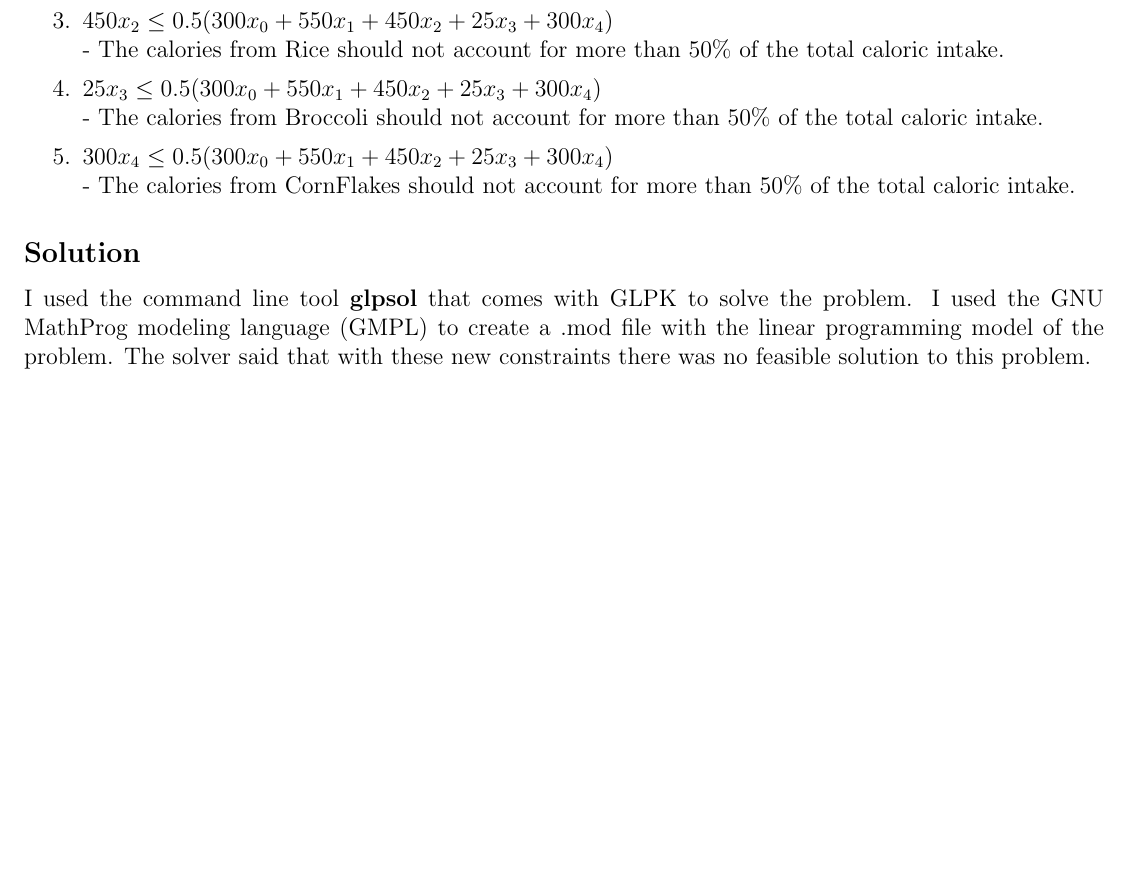
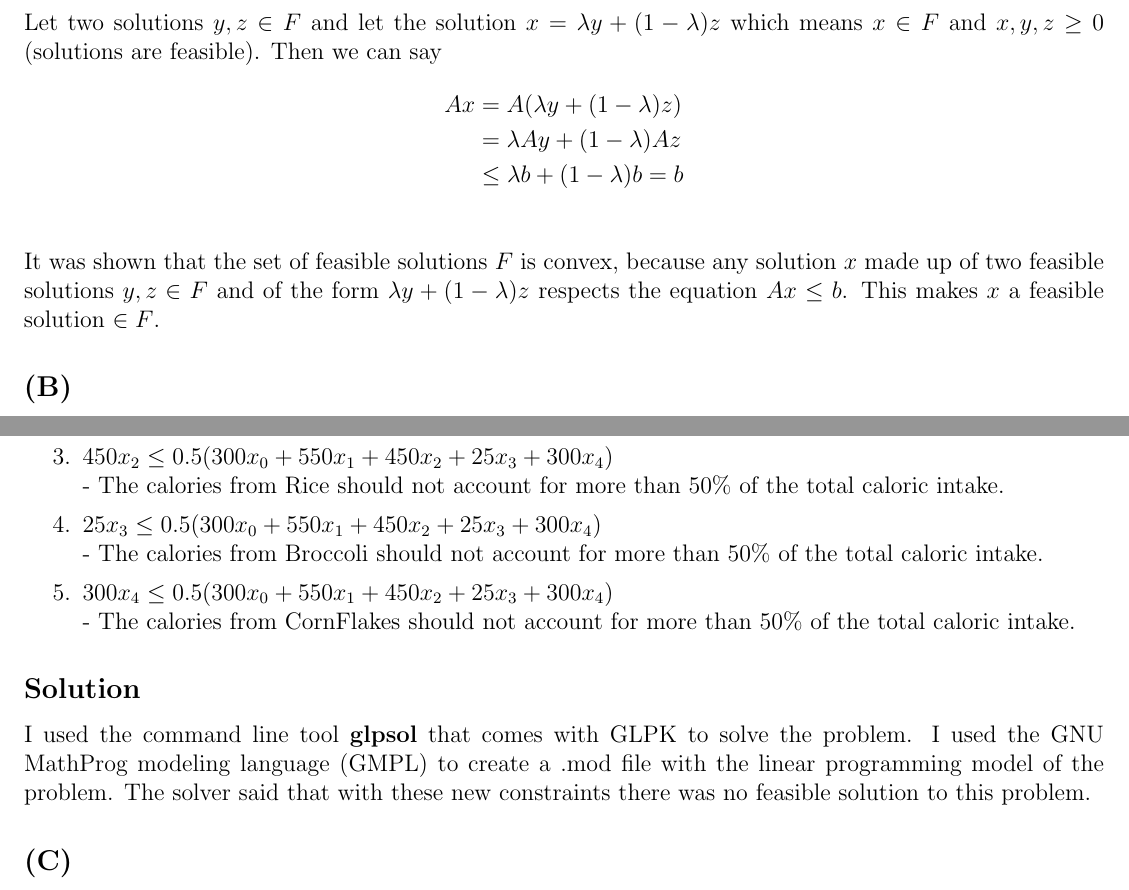
Before and after one commit to gddmkr42171822/csci5654, a LaTeX problem sheet (hw1/hw1.tex): part of page 8 of 9 before the commit and two parts of pages 6 and 8 of 9 after it, the two joined at a grey line, cut at the place of the change, the shorter picture padded with empty space. Compiled offline with pdfLaTeX.

Commit message:
finished 4a

```diff
--- a/hw1/hw1.tex
+++ b/hw1/hw1.tex
@@ -143,6 +143,16 @@ I used the PyGLPK python library to solve this problem.  The problem turned out
 \end{itemize}
 \newpage
 \section*{P4.}
+\subsection*{(A)}
+Let two solutions $y, z \in F$ and let the solution $x = \lambda y + (1 - \lambda)z$ which means $x \in F$ and $x, y, z \geq 0$ (solutions are feasible).  Then we can say
+\begin{align*}
+Ax & = A(\lambda y + (1 - \lambda)z)\\
+  &= \lambda Ay + (1 - \lambda)Az\\
+  &\leq \lambda b + (1 - \lambda)b = b\\
+\end{align*}
+It was shown that the set of feasible solutions $F$ is convex, because any solution $x$ made up of two feasible solutions $y, z \in F$ and of the form $\lambda y + (1 - \lambda)z$ respects the equation $Ax \leq b$.  This makes $x$ a feasible solution $\in F$.
+
+\subsection*{(B)}
 
 \newpage
 
@@ -199,6 +209,7 @@ The constraints below should be added to ensure that no single food accounts for
 \subsection*{Solution}
 I used the command line tool \textbf{glpsol} that comes with GLPK to solve the problem.  I used the GNU MathProg modeling language (GMPL) to create a .mod file with the linear programming model of the problem.  The solver said that with these new constraints there was no feasible solution to this problem.
 
+\subsection*{(C)}
 
 \newpage
 
```
Also changed, not shown: hw1/hw1.pdf.
